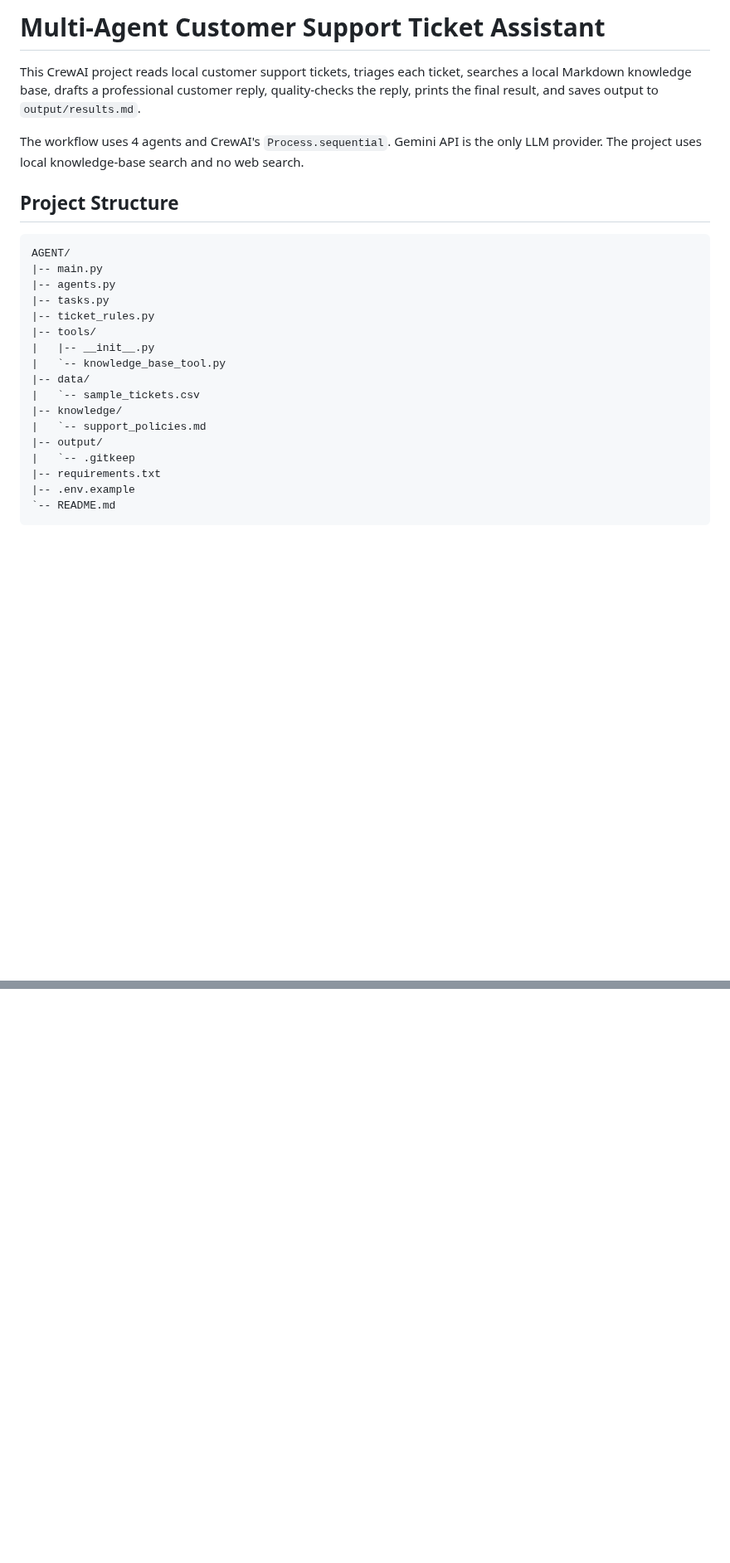
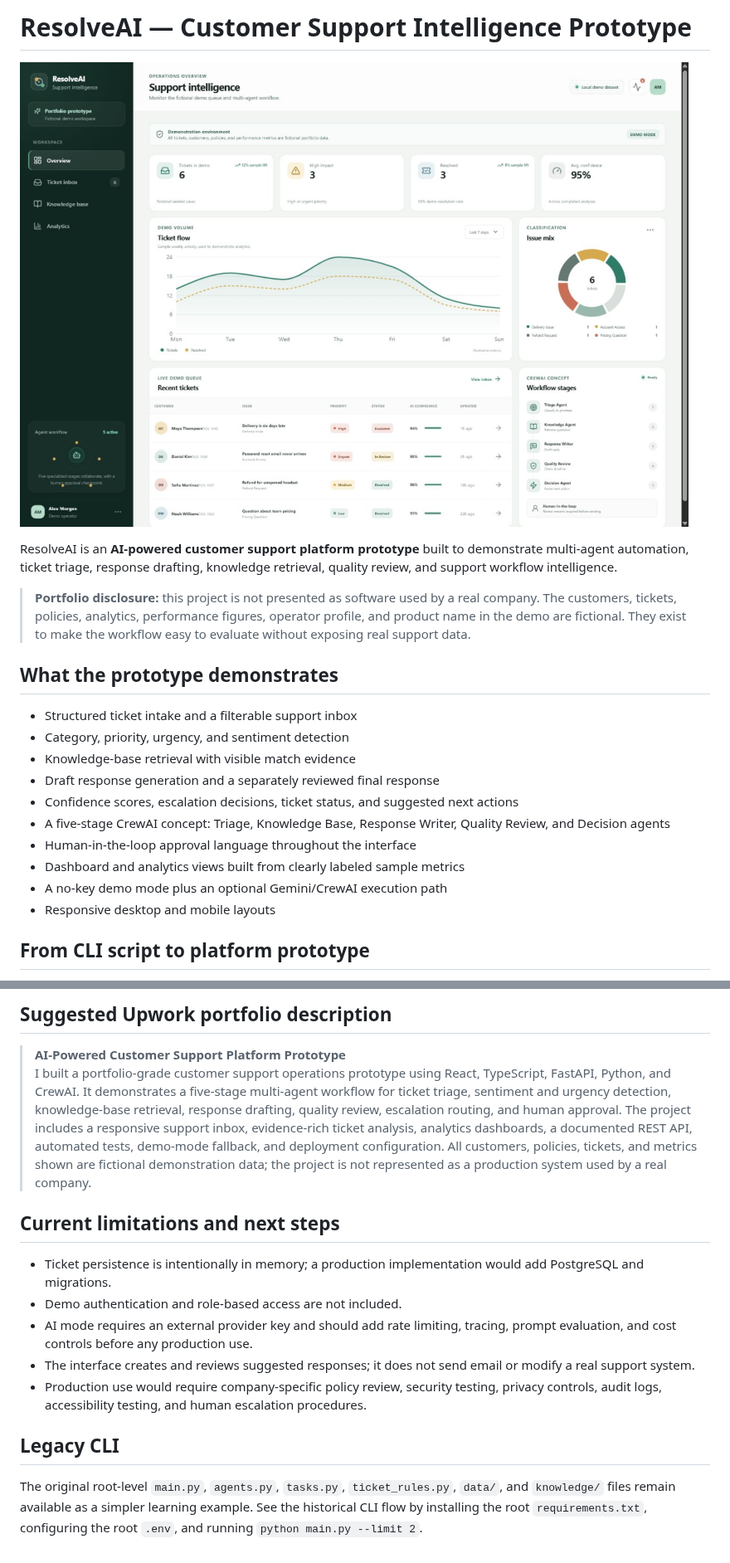
Before and after one commit to amxson/resolveai-support-platform, a Markdown page: README.md, 2 parts joined by grey strips. Shown at 83% size. GitHub-like rendering; pictures changed too: screenshots/01-dashboard.png (added); blank space fills up the shorter version.

````diff
--- a/README.md
+++ b/README.md
@@ -1,31 +1,23 @@
-# Multi-Agent Customer Support Ticket Assistant
+# ResolveAI — Customer Support Intelligence Prototype
 
-This CrewAI project reads local customer support tickets, triages each ticket,
-searches a local Markdown knowledge base, drafts a professional customer reply,
-quality-checks the reply, prints the final result, and saves output to
-`output/results.md`.
+![ResolveAI dashboard](screenshots/01-dashboard.png)
 
-The workflow uses 4 agents and CrewAI's `Process.sequential`. Gemini API is the
-only LLM provider. The project uses local knowledge-base search and no web
-search.
+ResolveAI is an **AI-powered customer support platform prototype** built to demonstrate multi-agent automation, ticket triage, response drafting, knowledge retrieval, quality review, and support workflow intelligence.
 
-## Project Structure
+> **Portfolio disclosure:** this project is not presented as software used by a real company. The customers, tickets, policies, analytics, performance figures, operator profile, and product name in the demo are fictional. They exist to make the workflow easy to evaluate without exposing real support data.
 
-```text
-AGENT/
-|-- main.py
-|-- agents.py
-|-- tasks.py
-|-- ticket_rules.py
-|-- tools/
-|   |-- __init__.py
-|   `-- knowledge_base_tool.py
-|-- data/
-|   `-- sample_tickets.csv
-|-- knowledge/
-|   `-- support_policies.md
-|-- output/
-|   `-- .gitkeep
-|-- requirements.txt
-|-- .env.example
-`-- README.md
+## What the prototype demonstrates
+
+- Structured ticket intake and a filterable support inbox
+- Category, priority, urgency, and sentiment detection
+- Knowledge-base retrieval with visible match evidence
+- Draft response generation and a separately reviewed final response
+- Confidence scores, escalation decisions, ticket status, and suggested next actions
+- A five-stage CrewAI concept: Triage, Knowledge Base, Response Writer, Quality Review, and Decision agents
+- Human-in-the-loop approval language throughout the interface
+- Dashboard and analytics views built from clearly labeled sample metrics
+- A no-key demo mode plus an optional Gemini/CrewAI execution path
+- Responsive desktop and mobile layouts
+
+## From CLI script to platform prototype
+
@@ -152,0 +195,16 @@ The script will:
+## Suggested Upwork portfolio description
+
+> **AI-Powered Customer Support Platform Prototype**
+> I built a portfolio-grade customer support operations prototype using React, TypeScript, FastAPI, Python, and CrewAI. It demonstrates a five-stage multi-agent workflow for ticket triage, sentiment and urgency detection, knowledge-base retrieval, response drafting, quality review, escalation routing, and human approval. The project includes a responsive support inbox, evidence-rich ticket analysis, analytics dashboards, a documented REST API, automated tests, demo-mode fallback, and deployment configuration. All customers, policies, tickets, and metrics shown are fictional demonstration data; the project is not represented as a production system used by a real company.
+
+## Current limitations and next steps
+
+- Ticket persistence is intentionally in memory; a production implementation would add PostgreSQL and migrations.
+- Demo authentication and role-based access are not included.
+- AI mode requires an external provider key and should add rate limiting, tracing, prompt evaluation, and cost controls before any production use.
+- The interface creates and reviews suggested responses; it does not send email or modify a real support system.
+- Production use would require company-specific policy review, security testing, privacy controls, audit logs, accessibility testing, and human escalation procedures.
+
+## Legacy CLI
+
+The original root-level `main.py`, `agents.py`, `tasks.py`, `ticket_rules.py`, `data/`, and `knowledge/` files remain available as a simpler learning example. See the historical CLI flow by installing the root `requirements.txt`, configuring the root `.env`, and running `python main.py --limit 2`.
````
Also changed, not shown: other parts of README.md (+130 -80 lines), screenshots/02-ticket-analysis.png (added), screenshots/03-analytics-or-knowledge-base.png (added).
